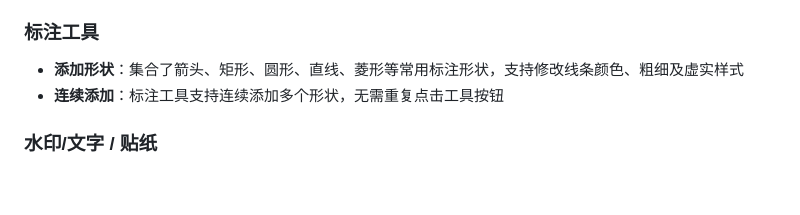
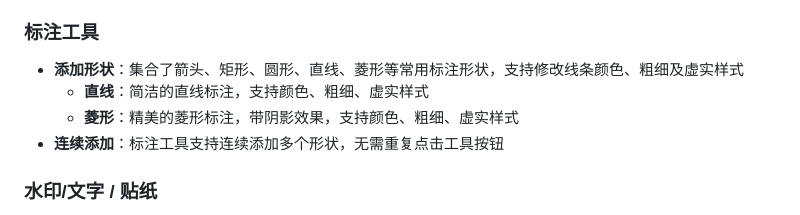
Before and after one commit to jiaoge2024/tupianbianji, a Markdown page: README.md, the part around the change. Rendered like a GitHub page; blank space fills up the shorter version.

Commit message:
更新文档：添加直线和菱形工具说明

```diff
--- a/README.md
+++ b/README.md
@@ -37,6 +37,8 @@
 
 ### 标注工具
 - **添加形状**：集合了箭头、矩形、圆形、直线、菱形等常用标注形状，支持修改线条颜色、粗细及虚实样式
+  - **直线**：简洁的直线标注，支持颜色、粗细、虚实样式
+  - **菱形**：精美的菱形标注，带阴影效果，支持颜色、粗细、虚实样式
 - **连续添加**：标注工具支持连续添加多个形状，无需重复点击工具按钮
 
 ### 水印/文字 / 贴纸
```
